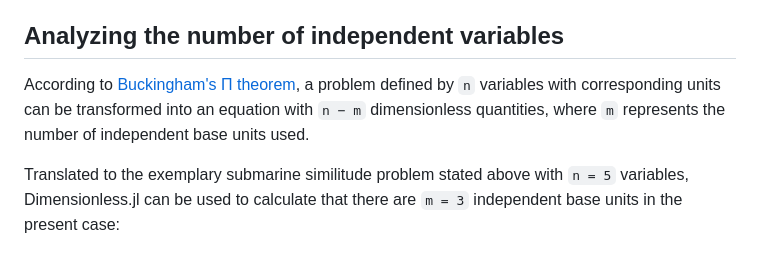
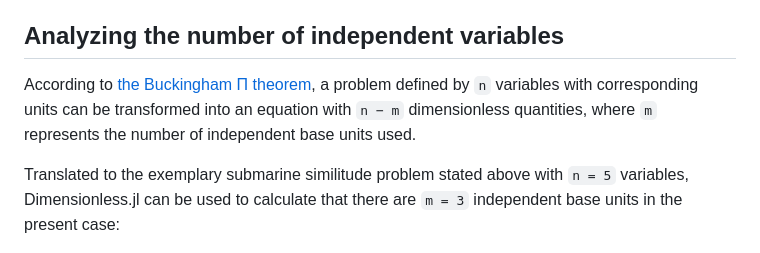
Before and after one commit to martinkosch/Dimensionless.jl, a Markdown page: docs/src/example.md, the part around the change. GitHub-like rendering.

````diff
--- a/docs/src/example.md
+++ b/docs/src/example.md
@@ -23,7 +23,7 @@ This relationship applies regardless of the specific problem parameters and the
 In the following, it will be explained how such a transformation can be achieved and how it can be used to transfer knowledge between differently scaled versions of the same physical problem.
 
 ## Analyzing the number of independent variables
-According to [Buckingham's Π theorem](https://en.wikipedia.org/wiki/Buckingham_%CF%80_theorem), a problem defined by `n` variables with corresponding units can be transformed into an equation with `n − m` dimensionless quantities, where `m` represents the number of independent base units used.
+According to [the Buckingham Π theorem](https://en.wikipedia.org/wiki/Buckingham_%CF%80_theorem), a problem defined by `n` variables with corresponding units can be transformed into an equation with `n − m` dimensionless quantities, where `m` represents the number of independent base units used.
 
 Translated to the exemplary submarine similitude problem stated above with `n = 5` variables, Dimensionless.jl can be used to calculate that there are `m = 3` independent base units in the present case:
 ```julia
````
